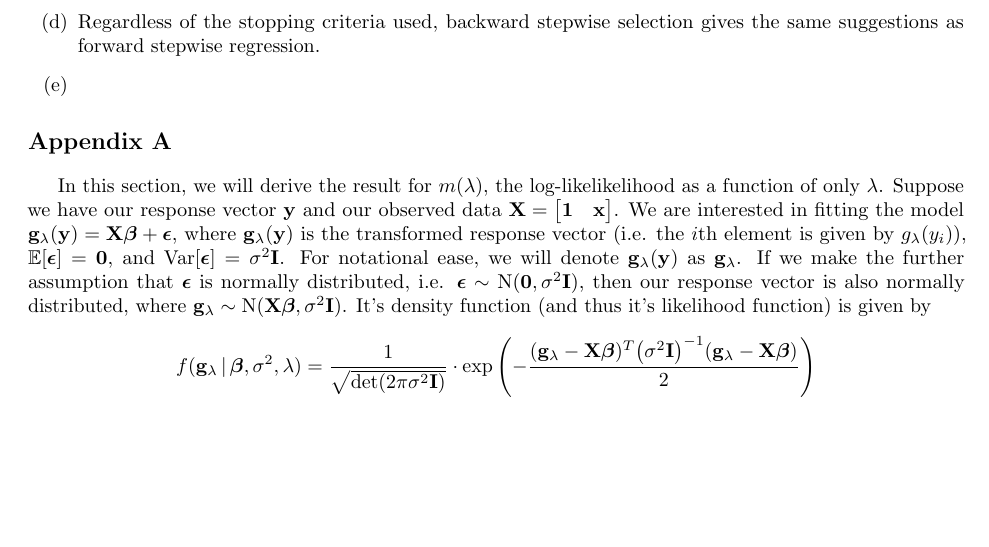
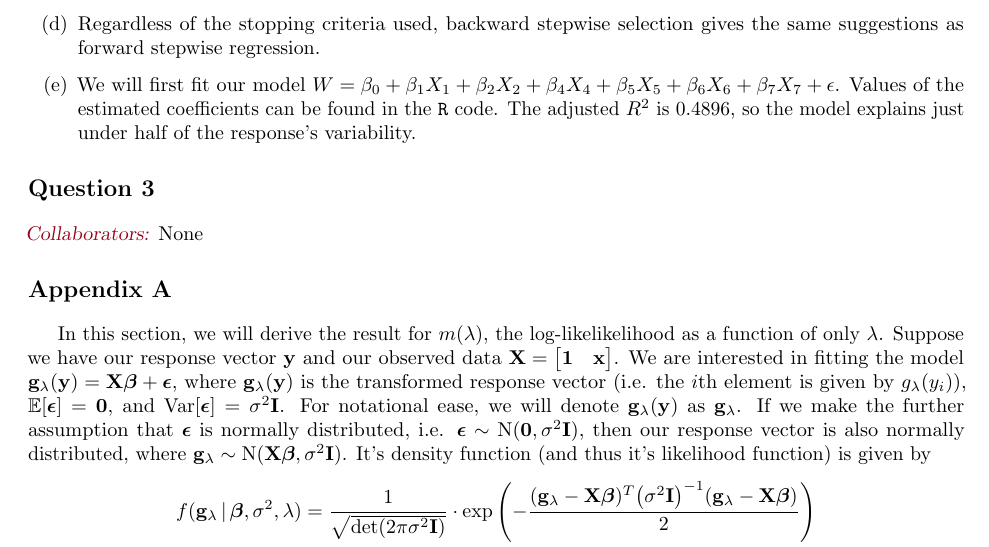
Before and after one commit to akenny430/stat-gr5205, a LaTeX document (hwk/hwk05/hwk05-ans.tex): part of page 4 of 4 before the commit and part of page 4 of 5 after it, cut so that both start at the same text, the shorter picture padded with empty space. Compiled offline with pdfLaTeX.

Commit message:
finished q02e

```diff
--- a/hwk/hwk05/hwk05-ans.tex
+++ b/hwk/hwk05/hwk05-ans.tex
@@ -221,8 +223,14 @@
 
     \item[(d)] Regardless of the stopping criteria used, backward stepwise selection gives the same suggestions as forward stepwise regression.
 
-    \item[(e)]
+    \item[(e)] We will first fit our model \(W = \beta_0 + \beta_1 X_1 + \beta_2 X_2 + \beta_4 X_4 + \beta_5 X_5 + \beta_6 X_6 + \beta_7 X_7 + \epsilon \).
+    Values of the estimated coefficients can be found in the \texttt{R} code. The adjusted \(R^2\) is \(0.4896\), so the model explains just under half of the
+    response's variability.
 \end{itemize}
+
+%' ============================================================================================================================================================
+\section{Question 3} \noindent
+\mycolaba{None}
 
 
 %' ============================================================================================================================================================
```
Also changed, not shown: hwk/hwk05/hwk05-ans.pdf, hwk/hwk05/hwk05-ans.tex (4 more changed lines).
